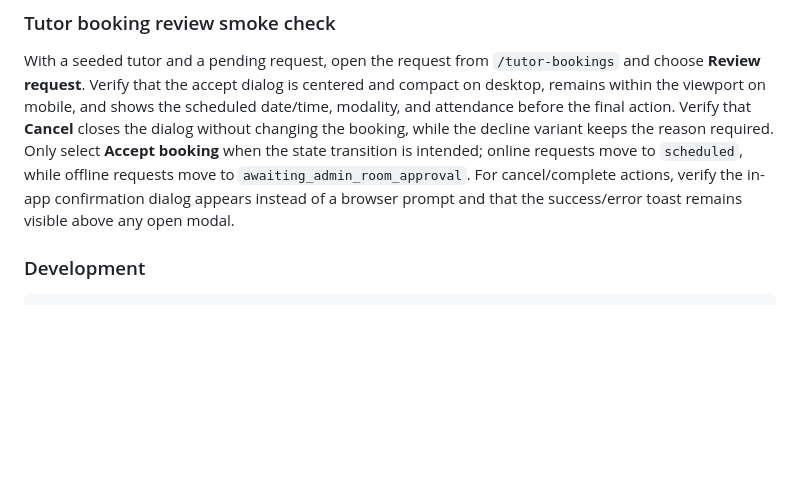
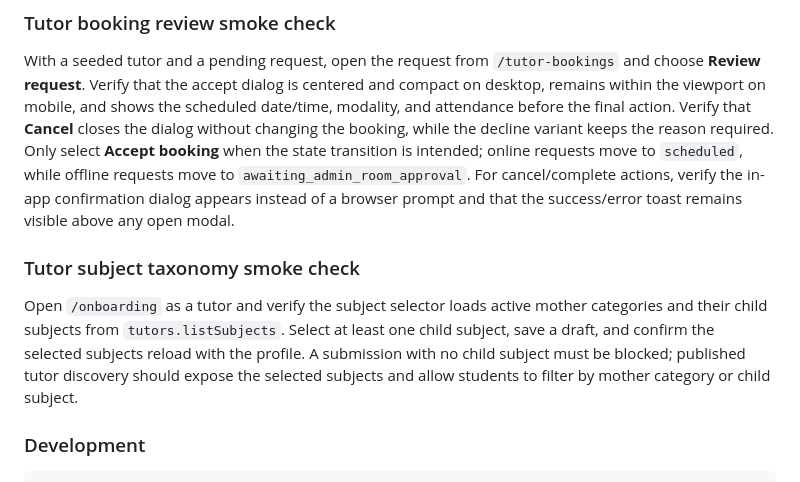
Before and after one commit to cogitoacademy/app, a Markdown page: docs/RUNBOOK.md, the part around the change. Rendered like a GitHub page; blank space fills up the shorter version.

```diff
--- a/docs/RUNBOOK.md
+++ b/docs/RUNBOOK.md
@@ -23,6 +23,10 @@ The route selects the dashboard from the authenticated session role. A tutor or
 ### Tutor booking review smoke check
 
 With a seeded tutor and a pending request, open the request from `/tutor-bookings` and choose **Review request**. Verify that the accept dialog is centered and compact on desktop, remains within the viewport on mobile, and shows the scheduled date/time, modality, and attendance before the final action. Verify that **Cancel** closes the dialog without changing the booking, while the decline variant keeps the reason required. Only select **Accept booking** when the state transition is intended; online requests move to `scheduled`, while offline requests move to `awaiting_admin_room_approval`. For cancel/complete actions, verify the in-app confirmation dialog appears instead of a browser prompt and that the success/error toast remains visible above any open modal.
+
+### Tutor subject taxonomy smoke check
+
+Open `/onboarding` as a tutor and verify the subject selector loads active mother categories and their child subjects from `tutors.listSubjects`. Select at least one child subject, save a draft, and confirm the selected subjects reload with the profile. A submission with no child subject must be blocked; published tutor discovery should expose the selected subjects and allow students to filter by mother category or child subject.
 
 ### Development
 
```
Also changed, not shown: docs/CONTEXT.md (+6 -2 lines), 1 other file.
